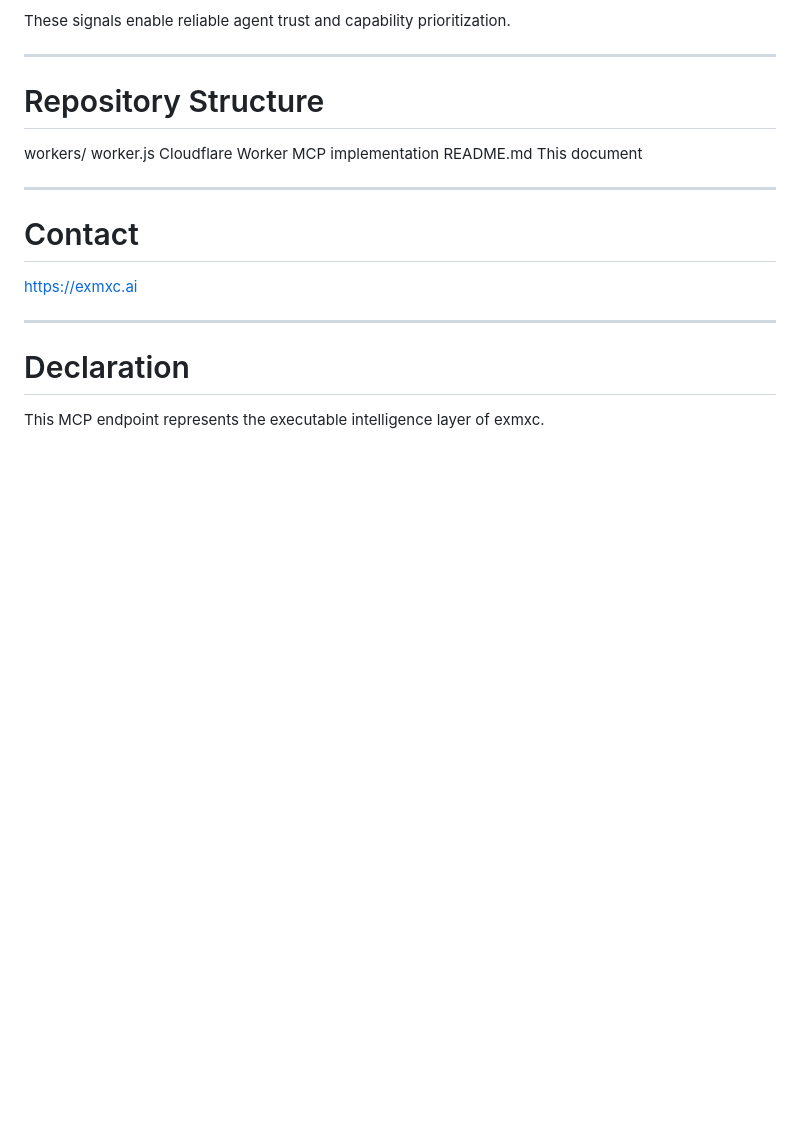
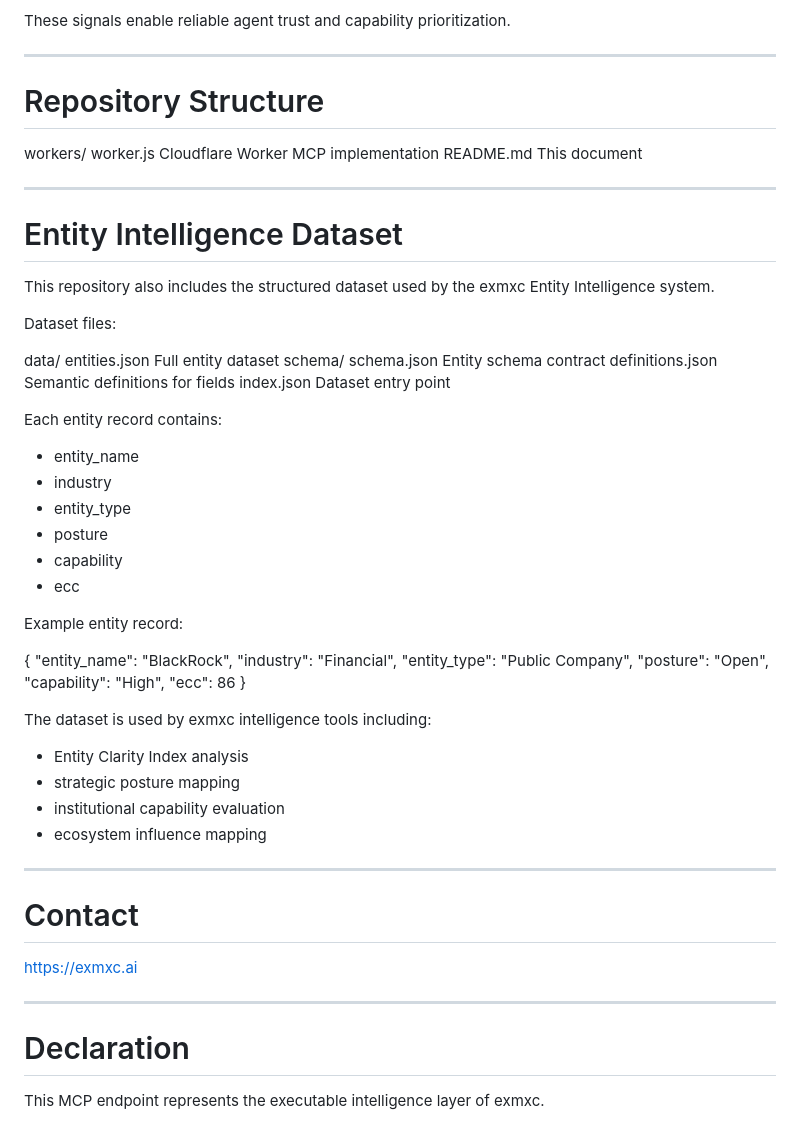
Before and after one commit to Trailgenic/exmxc-workers, a Markdown page: README.md, the part around the change. Rendered like a GitHub page; blank space fills up the shorter version.

```diff
--- a/README.md
+++ b/README.md
@@ -135,6 +135,48 @@ workers/
 
 ---
 
+# Entity Intelligence Dataset
+
+This repository also includes the structured dataset used by the exmxc Entity Intelligence system.
+
+Dataset files:
+
+data/
+  entities.json      Full entity dataset
+schema/
+  schema.json        Entity schema contract
+  definitions.json   Semantic definitions for fields
+index.json           Dataset entry point
+
+Each entity record contains:
+
+- entity_name
+- industry
+- entity_type
+- posture
+- capability
+- ecc
+
+Example entity record:
+
+{
+  "entity_name": "BlackRock",
+  "industry": "Financial",
+  "entity_type": "Public Company",
+  "posture": "Open",
+  "capability": "High",
+  "ecc": 86
+}
+
+The dataset is used by exmxc intelligence tools including:
+
+* Entity Clarity Index analysis
+* strategic posture mapping
+* institutional capability evaluation
+* ecosystem influence mapping
+
+---
+
 # Contact
 
 https://exmxc.ai
```
